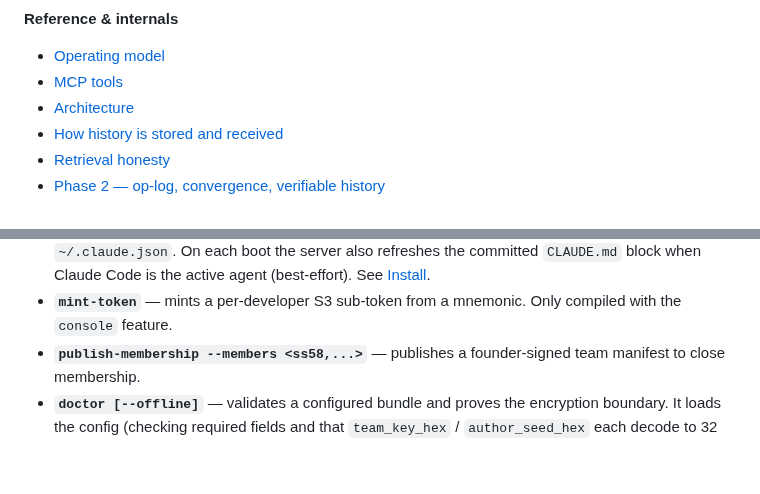
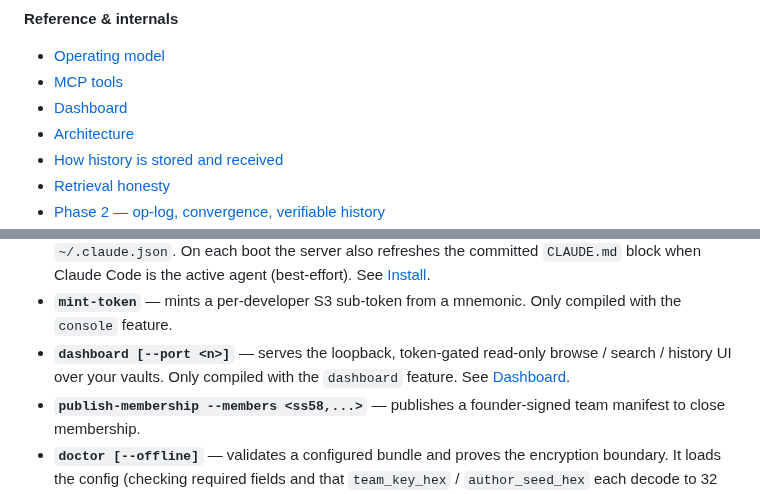
Before and after one commit to thenervelab/hippius-mem, a Markdown page: README.md, 2 parts joined by grey strips. Rendered like a GitHub page; folded sections open; blank space fills up the shorter version.

Commit message:
docs: cross-reference the dashboard in the README TOC and operating model
The Dashboard section was added without updating the two places that should
point to it: the table of contents omitted it, and the operating model's
"Wired into the binary" list — which claims to be a complete statement of
what is driveable from the binary — omitted the `dashboard` subcommand even
though main.rs dispatches it exactly like `mint-token` (feature-gated).

```diff
--- a/README.md
+++ b/README.md
@@ -44,6 +44,7 @@ learns — automatically, because installing it wires in the hooks that enforce
 **Reference & internals**
 - [Operating model](#operating-model)
 - [MCP tools](#mcp-tools)
+- [Dashboard](#dashboard)
 - [Architecture](#architecture)
 - [How history is stored and received](#how-history-is-stored-and-received)
 - [Retrieval honesty](#retrieval-honesty)
@@ -556,6 +557,9 @@ stated plainly.
   active agent (best-effort). See [Install](#install).
 - **`mint-token`** — mints a per-developer S3 sub-token from a mnemonic. Only compiled
   with the `console` feature.
+- **`dashboard [--port <n>]`** — serves the loopback, token-gated read-only browse /
+  search / history UI over your vaults. Only compiled with the `dashboard` feature. See
+  [Dashboard](#dashboard).
 - **`publish-membership --members <ss58,...>`** — publishes a founder-signed team
   manifest to close membership.
 - **`doctor [--offline]`** — validates a configured bundle and proves the encryption
```
